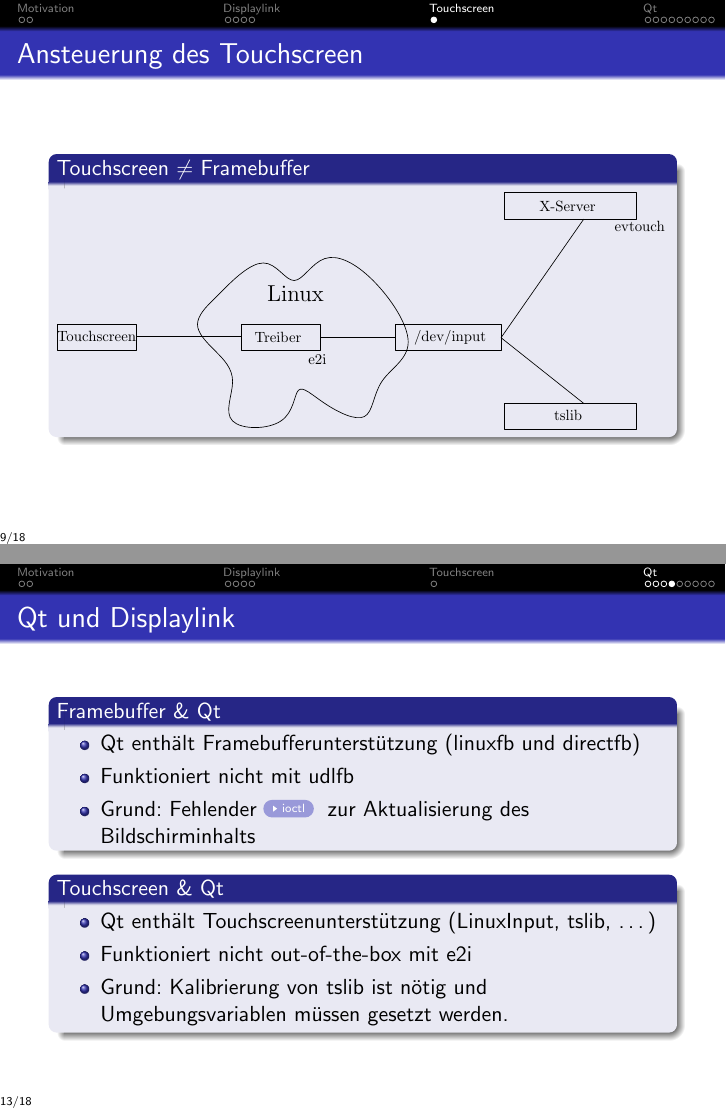
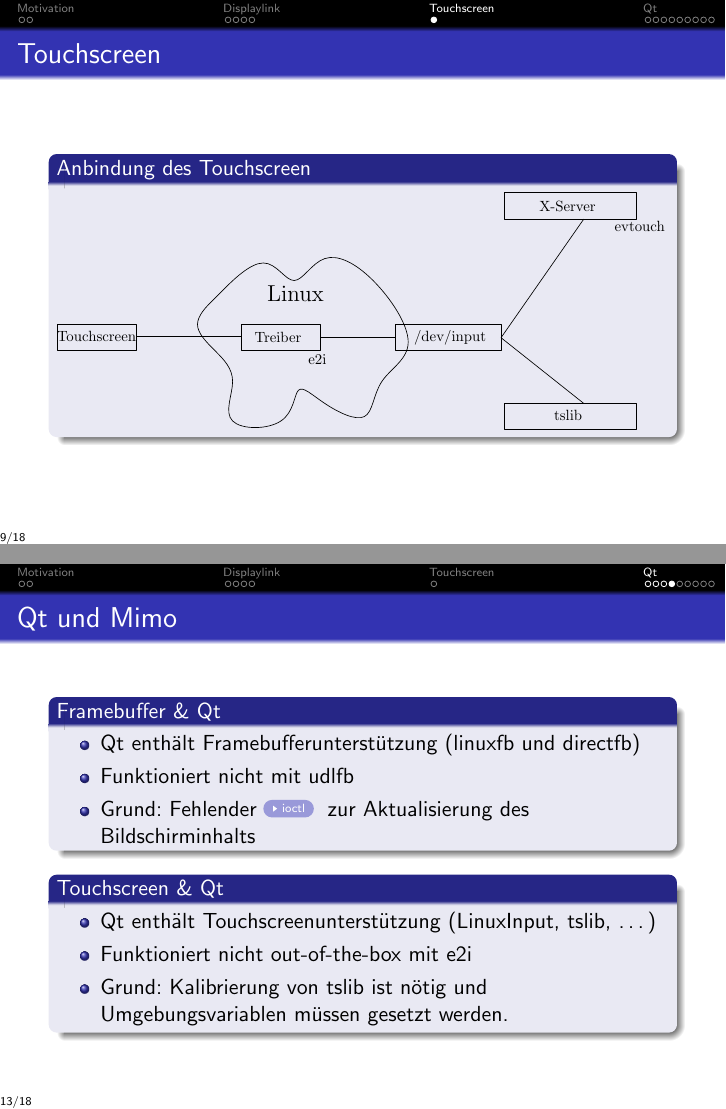
Before and after one commit to d0/EFWS, LaTeX slides (abschlusspraesentation.tex): pages 12 and 22 of 27, joined at a grey line. Compiled offline with pdfLaTeX.

Commit message:
frametitles

```diff
--- a/abschlusspraesentation.tex
+++ b/abschlusspraesentation.tex
@@ -158,12 +158,12 @@
   \section{Touchscreen}
 
 	\begin{frame}
-		\frametitle{Ansteuerung des Touchscreen}
+		\frametitle{Touchscreen}
 		%% Getrennt von Framebuffer
 		%% evtouch (X.org)
 		%% Kerneltreiber e2i
 		%% tslib zur Kalibrierung
-    \begin{block}{Touchscreen $\neq$ Framebuffer}
+    \begin{block}{Anbindung des Touchscreen}
     \includegraphics[width=\textwidth]{img/touchscreen/uebersicht.pdf}
     \end{block}
 	\end{frame}
@@ -224,7 +224,7 @@
   \end{frame}
 
 	\begin{frame}
-		\frametitle{Qt und Displaylink}
+		\frametitle{Qt und Mimo}
     \begin{block}{Framebuffer \& Qt}<1->
       \begin{itemize}
         \item<2-> Qt enthält Framebufferunterstützung (linuxfb und directfb)
```
Also changed, not shown: abschlusspraesentation.tex (6 more changed lines).
